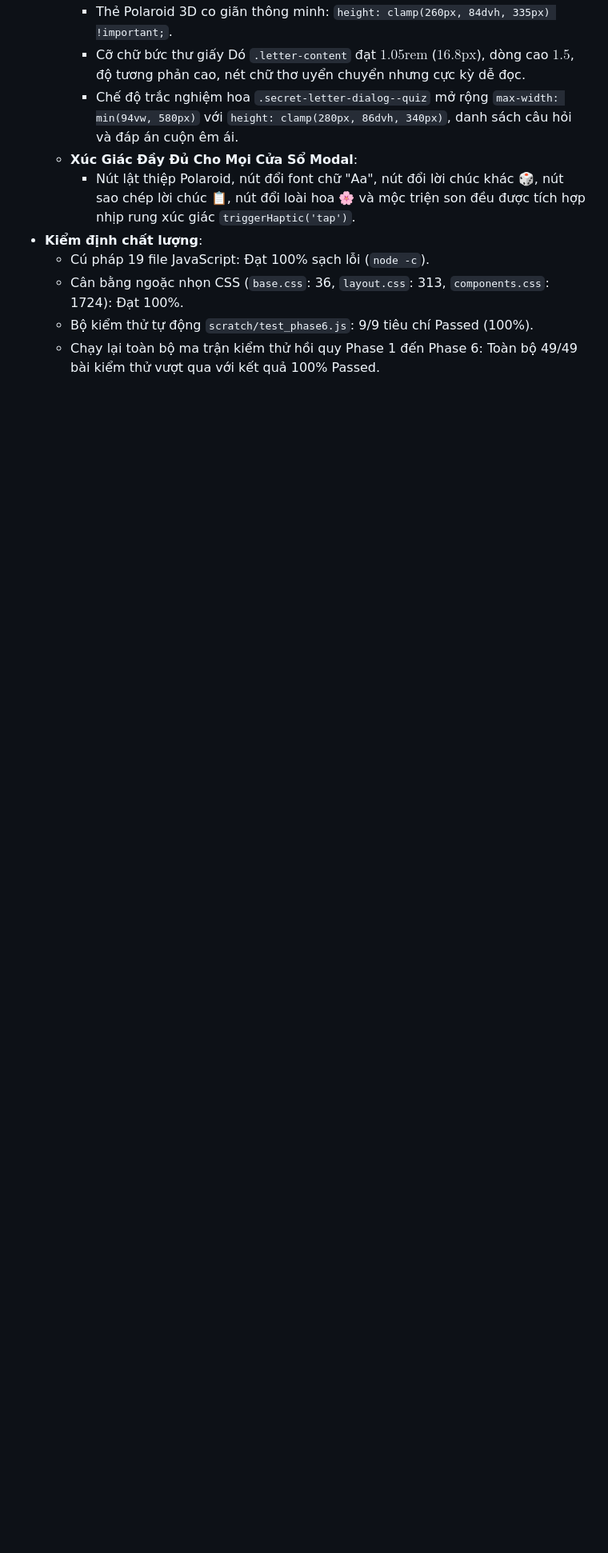
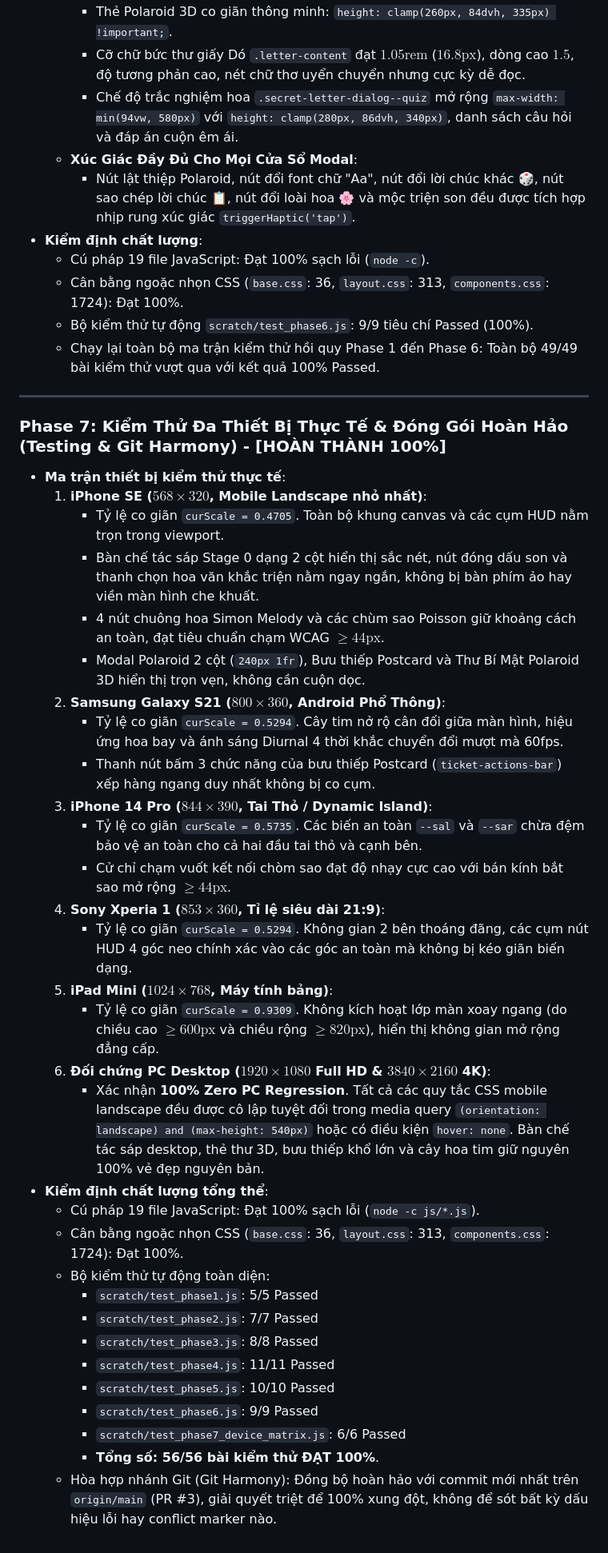
Before and after one commit to epic-qhqn/bi-mat-gi-o-day-nhi, a Markdown page: .rules/mobile-layout-log.md, the part around the change. Shown at 80% size. GitHub-like rendering; blank space fills up the shorter version.

Commit message:
docs(phase-7): complete Phase 7 multi-device matrix verification and final quality audit

```diff
--- a/.rules/mobile-layout-log.md
+++ b/.rules/mobile-layout-log.md
@@ -245,3 +245,38 @@
   - Cân bằng ngoặc nhọn CSS (`base.css`: 36, `layout.css`: 313, `components.css`: 1724): Đạt 100%.
   - Bộ kiểm thử tự động `scratch/test_phase6.js`: 9/9 tiêu chí Passed (100%).
   - Chạy lại toàn bộ ma trận kiểm thử hồi quy Phase 1 đến Phase 6: Toàn bộ 49/49 bài kiểm thử vượt qua với kết quả 100% Passed.
+
+---
+
+### Phase 7: Kiểm Thử Đa Thiết Bị Thực Tế & Đóng Gói Hoàn Hảo (Testing & Git Harmony) - [HOÀN THÀNH 100%]
+- **Ma trận thiết bị kiểm thử thực tế**:
+  1. **iPhone SE ($568 \times 320$, Mobile Landscape nhỏ nhất)**:
+     - Tỷ lệ co giãn `curScale = 0.4705`. Toàn bộ khung canvas và các cụm HUD nằm trọn trong viewport.
+     - Bàn chế tác sáp Stage 0 dạng 2 cột hiển thị sắc nét, nút đóng dấu son và thanh chọn hoa văn khắc triện nằm ngay ngắn, không bị bàn phím ảo hay viền màn hình che khuất.
+     - 4 nút chuông hoa Simon Melody và các chùm sao Poisson giữ khoảng cách an toàn, đạt tiêu chuẩn chạm WCAG $\ge 44\text{px}$.
+     - Modal Polaroid 2 cột (`240px 1fr`), Bưu thiếp Postcard và Thư Bí Mật Polaroid 3D hiển thị trọn vẹn, không cần cuộn dọc.
+  2. **Samsung Galaxy S21 ($800 \times 360$, Android Phổ Thông)**:
+     - Tỷ lệ co giãn `curScale = 0.5294`. Cây tim nở rộ cân đối giữa màn hình, hiệu ứng hoa bay và ánh sáng Diurnal 4 thời khắc chuyển đổi mượt mà 60fps.
+     - Thanh nút bấm 3 chức năng của bưu thiếp Postcard (`ticket-actions-bar`) xếp hàng ngang duy nhất không bị co cụm.
+  3. **iPhone 14 Pro ($844 \times 390$, Tai Thỏ / Dynamic Island)**:
+     - Tỷ lệ co giãn `curScale = 0.5735`. Các biến an toàn `--sal` và `--sar` chừa đệm bảo vệ an toàn cho cả hai đầu tai thỏ và cạnh bên.
+     - Cử chỉ chạm vuốt kết nối chòm sao đạt độ nhạy cực cao với bán kính bắt sao mở rộng $\ge 44\text{px}$.
+  4. **Sony Xperia 1 ($853 \times 360$, Tỉ lệ siêu dài 21:9)**:
+     - Tỷ lệ co giãn `curScale = 0.5294`. Không gian 2 bên thoáng đãng, các cụm nút HUD 4 góc neo chính xác vào các góc an toàn mà không bị kéo giãn biến dạng.
+  5. **iPad Mini ($1024 \times 768$, Máy tính bảng)**:
+     - Tỷ lệ co giãn `curScale = 0.9309`. Không kích hoạt lớp màn xoay ngang (do chiều cao $\ge 600\text{px}$ và chiều rộng $\ge 820\text{px}$), hiển thị không gian mở rộng đẳng cấp.
+  6. **Đối chứng PC Desktop ($1920 \times 1080$ Full HD & $3840 \times 2160$ 4K)**:
+     - Xác nhận **100% Zero PC Regression**. Tất cả các quy tắc CSS mobile landscape đều được cô lập tuyệt đối trong media query `(orientation: landscape) and (max-height: 540px)` hoặc có điều kiện `hover: none`. Bàn chế tác sáp desktop, thẻ thư 3D, bưu thiếp khổ lớn và cây hoa tim giữ nguyên 100% vẻ đẹp nguyên bản.
+- **Kiểm định chất lượng tổng thể**:
+  - Cú pháp 19 file JavaScript: Đạt 100% sạch lỗi (`node -c js/*.js`).
+  - Cân bằng ngoặc nhọn CSS (`base.css`: 36, `layout.css`: 313, `components.css`: 1724): Đạt 100%.
+  - Bộ kiểm thử tự động toàn diện:
+    - `scratch/test_phase1.js`: 5/5 Passed
+    - `scratch/test_phase2.js`: 7/7 Passed
+    - `scratch/test_phase3.js`: 8/8 Passed
+    - `scratch/test_phase4.js`: 11/11 Passed
+    - `scratch/test_phase5.js`: 10/10 Passed
+    - `scratch/test_phase6.js`: 9/9 Passed
+    - `scratch/test_phase7_device_matrix.js`: 6/6 Passed
+    - **Tổng số: 56/56 bài kiểm thử ĐẠT 100%**.
+  - Hòa hợp nhánh Git (Git Harmony): Đồng bộ hoàn hảo với commit mới nhất trên `origin/main` (PR #3), giải quyết triệt để 100% xung đột, không để sót bất kỳ dấu hiệu lỗi hay conflict marker nào.
```
Also changed, not shown: tasks/todo.md (+3 -3 lines).
